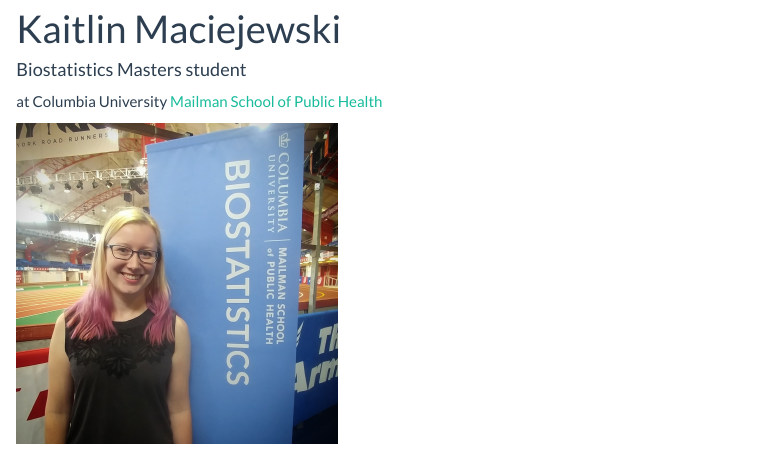
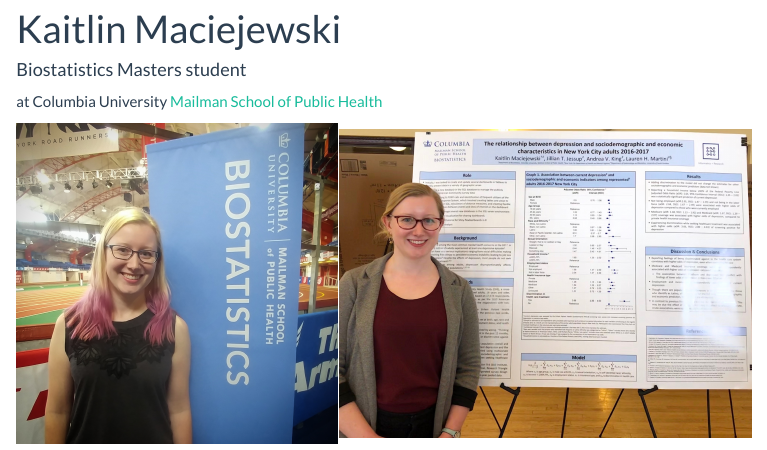
Before and after one commit to k-maciejewski/k-maciejewski.github.old, an R Markdown document (index.Rmd): the page in a window 1100 px wide, from 70 px down. The pictures show the output file index.html that the author committed with the source, opened offline; library style sheets and scripts come from the installed R packages.

Commit message:
pics ignore

```diff
--- a/index.Rmd
+++ b/index.Rmd
@@ -5,4 +5,4 @@
 #### Biostatistics Masters student
 at Columbia University [Mailman School of Public Health](https://www.mailman.columbia.edu/become-student/departments/biostatistics)
 
-<img src="kmbs.jpg" style="width:35%">
+<img src="kmbs2.jpeg" style="width:45%">
```
Also changed, not shown: index.html, kmbs2.jpeg (added), 2 other files.
